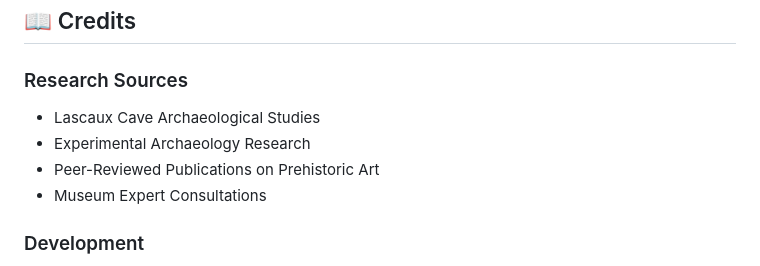
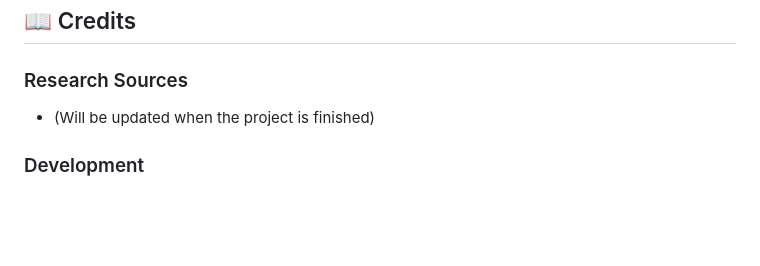
Before and after one commit to MarcoJ03rgensen/Magdalenian-Artist, a Markdown page: README.md, the part around the change. Rendered like a GitHub page; blank space fills up the shorter version.

Commit message:
Revise credits for project completion notice
Updated credits section to indicate future updates.

```diff
--- a/README.md
+++ b/README.md
@@ -237,10 +237,7 @@ Magdalenian-Artist/
 
 ### Research Sources
 
-- Lascaux Cave Archaeological Studies
-- Experimental Archaeology Research
-- Peer-Reviewed Publications on Prehistoric Art
-- Museum Expert Consultations
+- (Will be updated when the project is finished)
 
 ### Development
 
```
